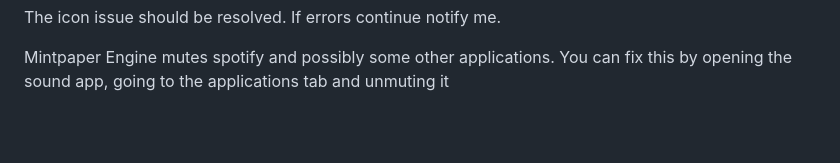
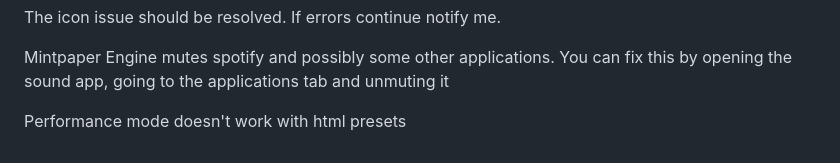
Before and after one commit to Neppity3303/MintpaperEngine, a Markdown page: README.md, the part around the change. Rendered like a GitHub page; blank space fills up the shorter version.

Commit message:
Update README with performance mode limitation
Add note about performance mode not working with HTML presets.

```diff
--- a/README.md
+++ b/README.md
@@ -86,3 +86,5 @@ window.setFPS = (limit) => {
 The icon issue should be resolved. If errors continue notify me.
 
 Mintpaper Engine mutes spotify and possibly some other applications. You can fix this by opening the sound app, going to the applications tab and unmuting it
+
+Performance mode doesn't work with html presets
```
